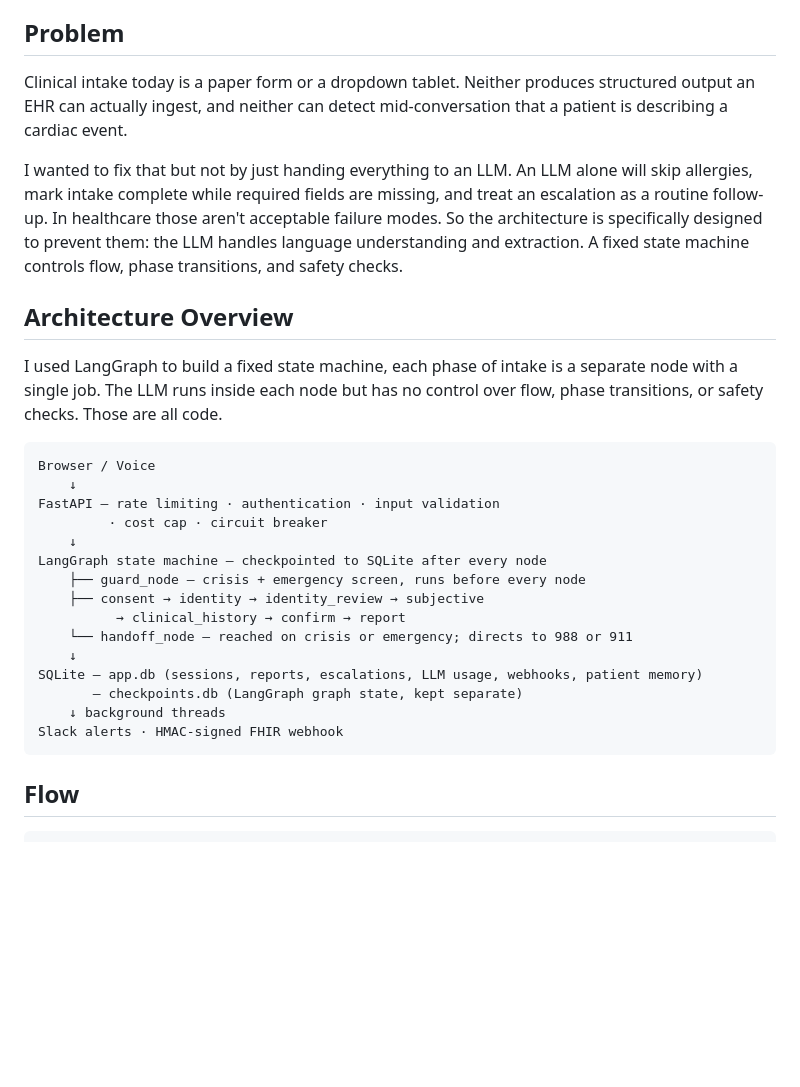
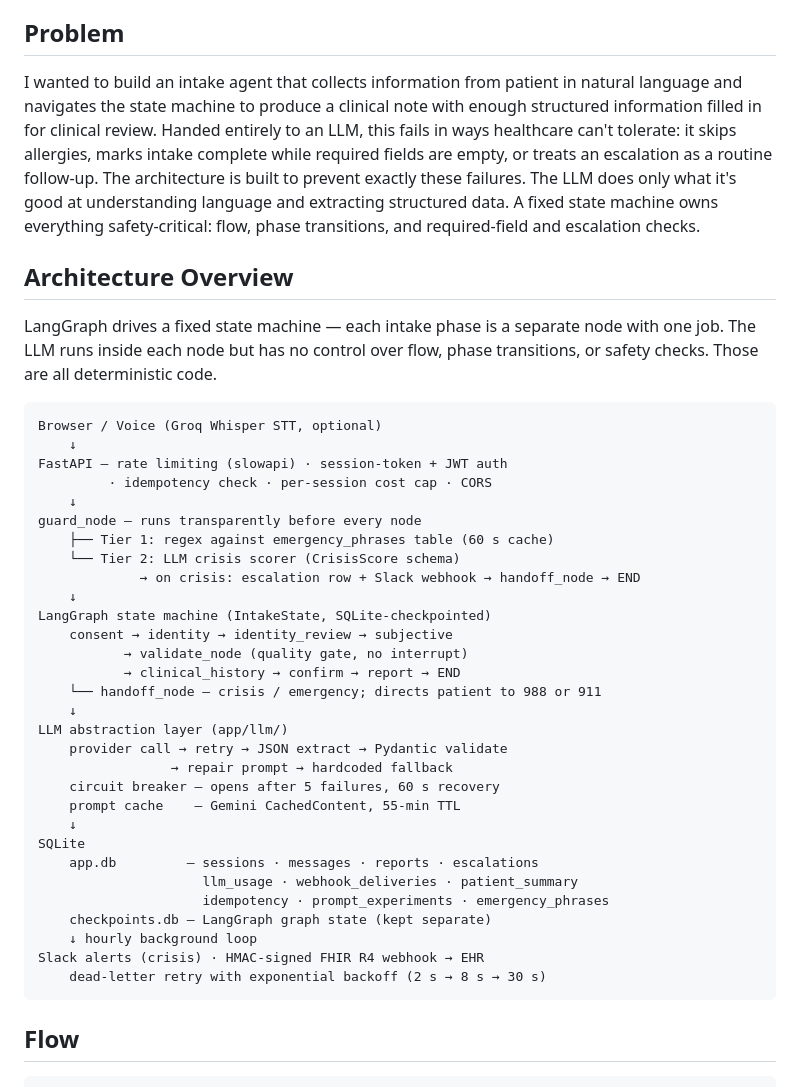
Before and after one commit to hithaishree98/Clinical_Intake_Agent, a Markdown page: README.md, the part around the change. Drawn GitHub-style; blank space fills up the shorter version.

````diff
--- a/README.md
+++ b/README.md
@@ -4,30 +4,43 @@ A conversational intake agent for clinical settings. The patient types or speaks
 
 ## Problem
 
-Clinical intake today is a paper form or a dropdown tablet. Neither produces structured output an EHR can actually ingest, and neither can detect mid-conversation that a patient is describing a cardiac event.
-
-I wanted to fix that but not by just handing everything to an LLM. An LLM alone will skip allergies, mark intake complete while required fields are missing, and treat an escalation as a routine follow-up. In healthcare those aren't acceptable failure modes. So the architecture is specifically designed to prevent them: the LLM handles language understanding and extraction. A fixed state machine controls flow, phase transitions, and safety checks.
+I wanted to build an intake agent that collects information from patient in natural language and navigates the state machine to produce a clinical note with enough structured information filled in for clinical review. Handed entirely to an LLM, this fails in ways healthcare can't tolerate: it skips allergies, marks intake complete while required fields are empty, or treats an escalation as a routine follow-up. The architecture is built to prevent exactly these failures. The LLM does only what it's good at understanding language and extracting structured data. A fixed state machine owns everything safety-critical: flow, phase transitions, and required-field and escalation checks.
 
 ## Architecture Overview
 
-I used LangGraph to build a fixed state machine, each phase of intake is a separate node with a single job. The LLM runs inside each node but has no control over flow, phase transitions, or safety checks. Those are all code.
+LangGraph drives a fixed state machine — each intake phase is a separate node with one job. The LLM runs inside each node but has no control over flow, phase transitions, or safety checks. Those are all deterministic code.
 
 ```
-Browser / Voice
+Browser / Voice (Groq Whisper STT, optional)
     ↓
-FastAPI — rate limiting · authentication · input validation
-         · cost cap · circuit breaker
+FastAPI — rate limiting (slowapi) · session-token + JWT auth
+         · idempotency check · per-session cost cap · CORS
     ↓
-LangGraph state machine — checkpointed to SQLite after every node
-    ├── guard_node — crisis + emergency screen, runs before every node
-    ├── consent → identity → identity_review → subjective
-          → clinical_history → confirm → report
-    └── handoff_node — reached on crisis or emergency; directs to 988 or 911
+guard_node — runs transparently before every node
+    ├── Tier 1: regex against emergency_phrases table (60 s cache)
+    └── Tier 2: LLM crisis scorer (CrisisScore schema)
+             → on crisis: escalation row + Slack webhook → handoff_node → END
     ↓
-SQLite — app.db (sessions, reports, escalations, LLM usage, webhooks, patient memory)
-       — checkpoints.db (LangGraph graph state, kept separate)
-    ↓ background threads
-Slack alerts · HMAC-signed FHIR webhook
+LangGraph state machine (IntakeState, SQLite-checkpointed)
+    consent → identity → identity_review → subjective
+           → validate_node (quality gate, no interrupt)
+           → clinical_history → confirm → report → END
+    └── handoff_node — crisis / emergency; directs patient to 988 or 911
+    ↓
+LLM abstraction layer (app/llm/)
+    provider call → retry → JSON extract → Pydantic validate
+                 → repair prompt → hardcoded fallback
+    circuit breaker — opens after 5 failures, 60 s recovery
+    prompt cache    — Gemini CachedContent, 55-min TTL
+    ↓
+SQLite
+    app.db         — sessions · messages · reports · escalations
+                     llm_usage · webhook_deliveries · patient_summary
+                     idempotency · prompt_experiments · emergency_phrases
+    checkpoints.db — LangGraph graph state (kept separate)
+    ↓ hourly background loop
+Slack alerts (crisis) · HMAC-signed FHIR R4 webhook → EHR
+    dead-letter retry with exponential backoff (2 s → 8 s → 30 s)
 ```
 
 ## Flow
````
